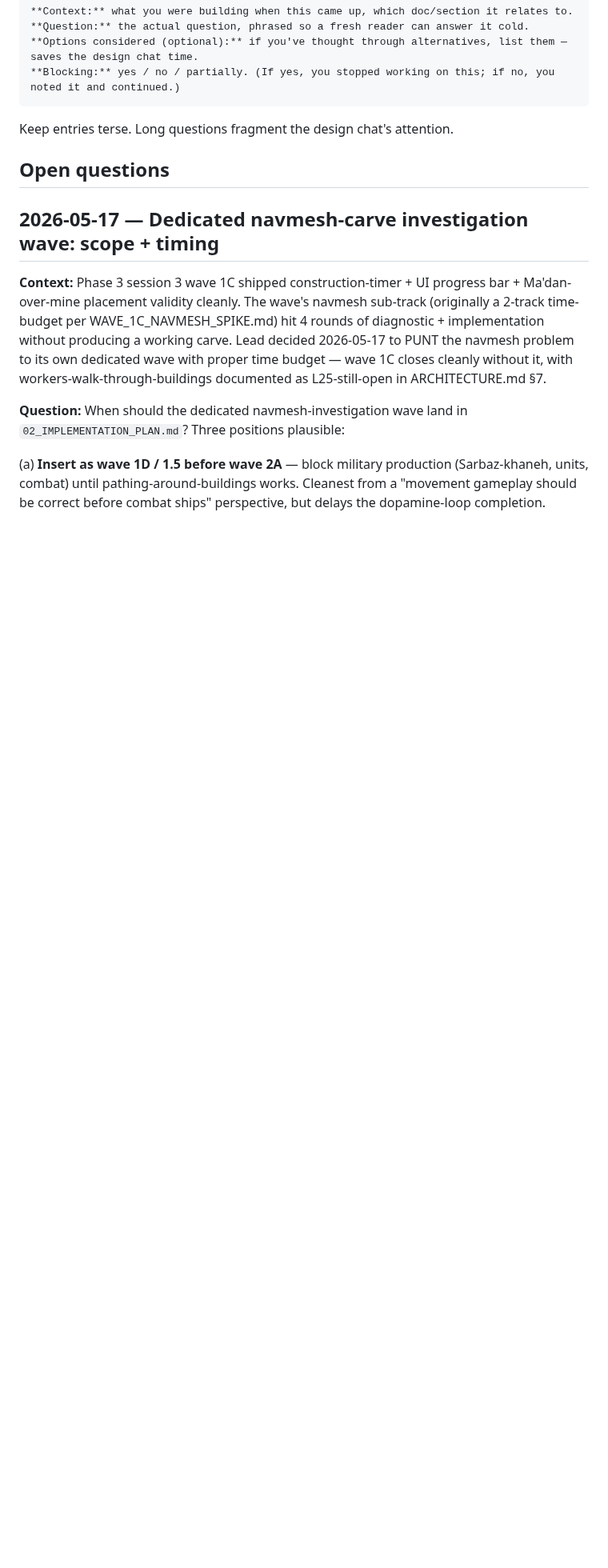
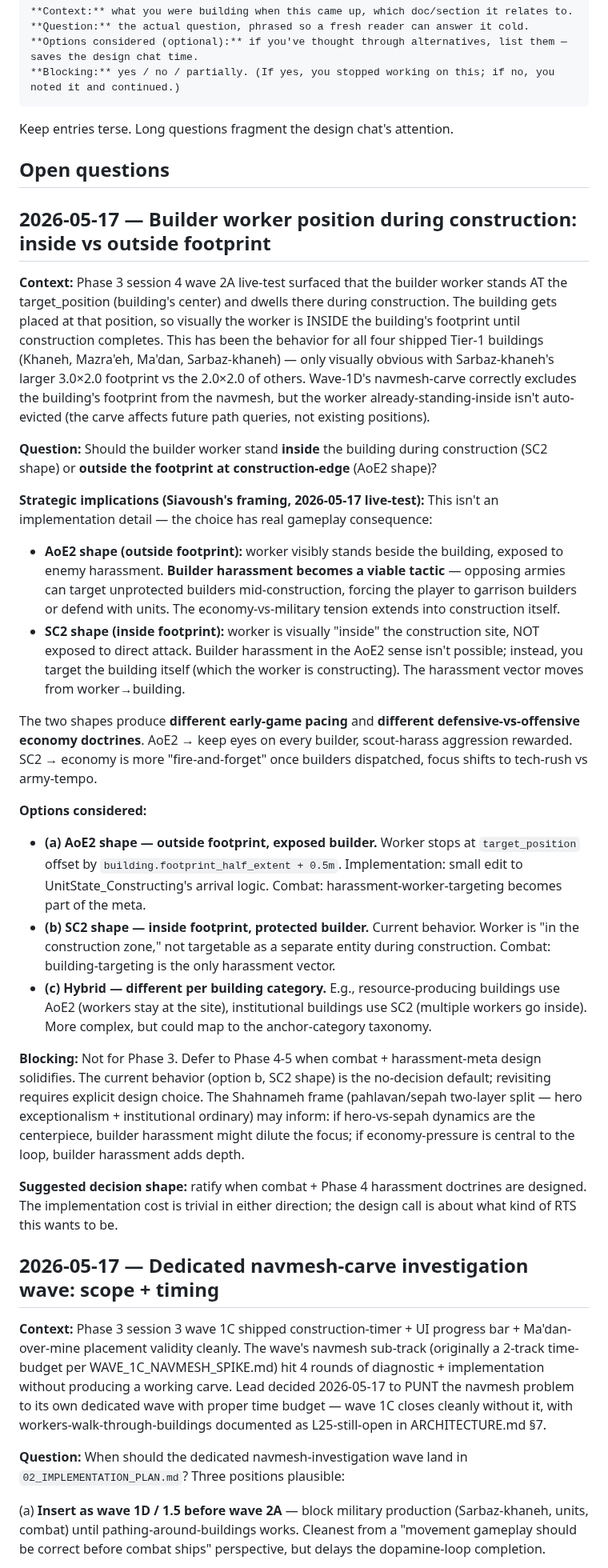
Before and after one commit to siavoush/shahname-rts, a Markdown page: QUESTIONS_FOR_DESIGN.md, the part around the change. Shown at 80% size. Drawn GitHub-style; blank space fills up the shorter version.

Commit message:
docs(design): builder worker position during construction — defer to design chat
Wave 2A live-test surfaced the inside-vs-outside-footprint question for the
builder worker during construction. Currently the worker stands AT the
building's center (target_position) and dwells there — the building gets
placed around them, so visually the worker is inside the footprint until
construction completes. Wave 1D's navmesh-carve works correctly (the
footprint IS excluded from queryable navmesh), but the worker already-
standing-inside isn't auto-evicted.

This is a real design question with strategic implications:
- AoE2 shape (outside footprint) enables builder harassment as a tactic
- SC2 shape (inside footprint, current) makes harassment building-targeting
  rather than worker-targeting
- The two shapes produce different early-game pacing + economy doctrines

Routed to design chat via QUESTIONS_FOR_DESIGN.md entry. The Shahnameh frame
(pahlavan/sepah two-layer split — hero exceptionalism + institutional
ordinary) may inform which shape this RTS wants. Defer ratification until
combat + Phase 4 harassment doctrines are designed.

Not blocking for wave 2A close. Surfaced + captured + parked.

```diff
--- a/QUESTIONS_FOR_DESIGN.md
+++ b/QUESTIONS_FOR_DESIGN.md
@@ -36,6 +36,29 @@ When a Claude Code session hits a question it cannot resolve from the specs —
 Keep entries terse. Long questions fragment the design chat's attention.
 
 ## Open questions
+
+
+## 2026-05-17 — Builder worker position during construction: inside vs outside footprint
+
+**Context:** Phase 3 session 4 wave 2A live-test surfaced that the builder worker stands AT the target_position (building's center) and dwells there during construction. The building gets placed at that position, so visually the worker is INSIDE the building's footprint until construction completes. This has been the behavior for all four shipped Tier-1 buildings (Khaneh, Mazra'eh, Ma'dan, Sarbaz-khaneh) — only visually obvious with Sarbaz-khaneh's larger 3.0×2.0 footprint vs the 2.0×2.0 of others. Wave-1D's navmesh-carve correctly excludes the building's footprint from the navmesh, but the worker already-standing-inside isn't auto-evicted (the carve affects future path queries, not existing positions).
+
+**Question:** Should the builder worker stand **inside** the building during construction (SC2 shape) or **outside the footprint at construction-edge** (AoE2 shape)?
+
+**Strategic implications (Siavoush's framing, 2026-05-17 live-test):** This isn't an implementation detail — the choice has real gameplay consequence:
+
+- **AoE2 shape (outside footprint):** worker visibly stands beside the building, exposed to enemy harassment. **Builder harassment becomes a viable tactic** — opposing armies can target unprotected builders mid-construction, forcing the player to garrison builders or defend with units. The economy-vs-military tension extends into construction itself.
+- **SC2 shape (inside footprint):** worker is visually "inside" the construction site, NOT exposed to direct attack. Builder harassment in the AoE2 sense isn't possible; instead, you target the building itself (which the worker is constructing). The harassment vector moves from worker→building.
+
+The two shapes produce **different early-game pacing** and **different defensive-vs-offensive economy doctrines**. AoE2 → keep eyes on every builder, scout-harass aggression rewarded. SC2 → economy is more "fire-and-forget" once builders dispatched, focus shifts to tech-rush vs army-tempo.
+
+**Options considered:**
+- **(a) AoE2 shape — outside footprint, exposed builder.** Worker stops at `target_position` offset by `building.footprint_half_extent + 0.5m`. Implementation: small edit to UnitState_Constructing's arrival logic. Combat: harassment-worker-targeting becomes part of the meta.
+- **(b) SC2 shape — inside footprint, protected builder.** Current behavior. Worker is "in the construction zone," not targetable as a separate entity during construction. Combat: building-targeting is the only harassment vector.
+- **(c) Hybrid — different per building category.** E.g., resource-producing buildings use AoE2 (workers stay at the site), institutional buildings use SC2 (multiple workers go inside). More complex, but could map to the anchor-category taxonomy.
+
+**Blocking:** Not for Phase 3. Defer to Phase 4-5 when combat + harassment-meta design solidifies. The current behavior (option b, SC2 shape) is the no-decision default; revisiting requires explicit design choice. The Shahnameh frame (pahlavan/sepah two-layer split — hero exceptionalism + institutional ordinary) may inform: if hero-vs-sepah dynamics are the centerpiece, builder harassment might dilute the focus; if economy-pressure is central to the loop, builder harassment adds depth.
+
+**Suggested decision shape:** ratify when combat + Phase 4 harassment doctrines are designed. The implementation cost is trivial in either direction; the design call is about what kind of RTS this wants to be.
 
 
 ## 2026-05-17 — Dedicated navmesh-carve investigation wave: scope + timing
```
